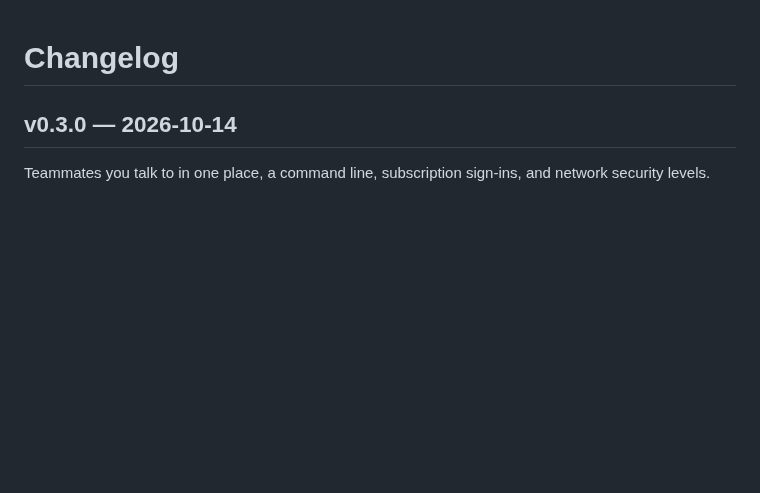
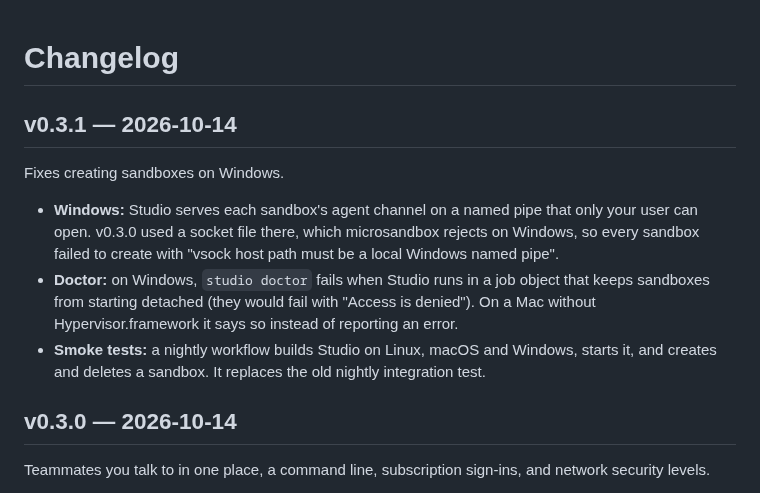
Before and after one commit to lukaskoebe/sandbox-studio, a Markdown page: CHANGELOG.md, the part around the change. GitHub-like rendering; blank space fills up the shorter version.

Commit message:
Changelog for v0.3.1

```diff
--- a/CHANGELOG.md
+++ b/CHANGELOG.md
@@ -1,4 +1,17 @@
 # Changelog
+
+## v0.3.1 — 2026-10-14
+
+Fixes creating sandboxes on Windows.
+
+- **Windows:** Studio serves each sandbox's agent channel on a named pipe that only your user
+  can open. v0.3.0 used a socket file there, which microsandbox rejects on Windows, so every
+  sandbox failed to create with "vsock host path must be a local Windows named pipe".
+- **Doctor:** on Windows, `studio doctor` fails when Studio runs in a job object that keeps
+  sandboxes from starting detached (they would fail with "Access is denied"). On a Mac
+  without Hypervisor.framework it says so instead of reporting an error.
+- **Smoke tests:** a nightly workflow builds Studio on Linux, macOS and Windows, starts it,
+  and creates and deletes a sandbox. It replaces the old nightly integration test.
 
 ## v0.3.0 — 2026-10-14
 
```
